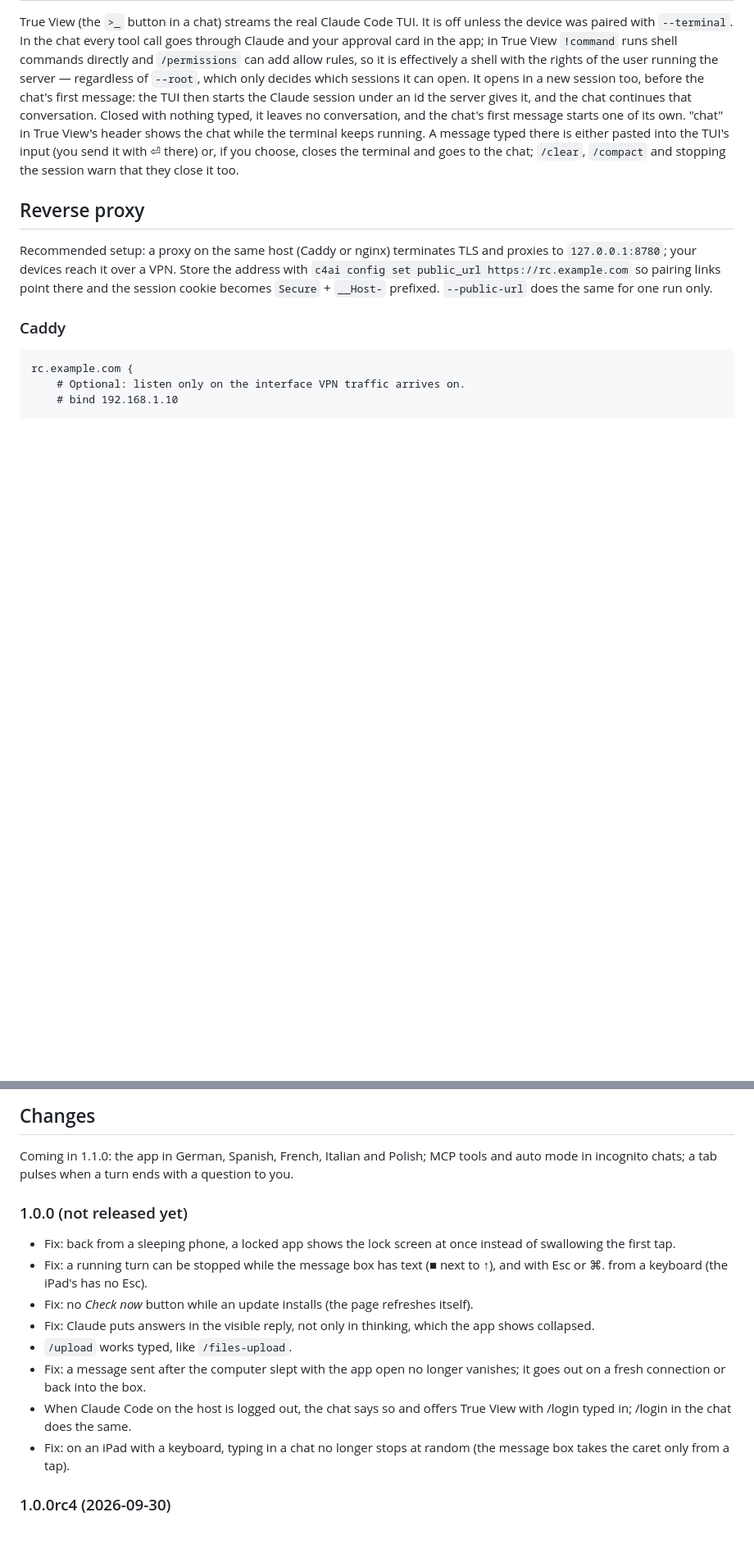
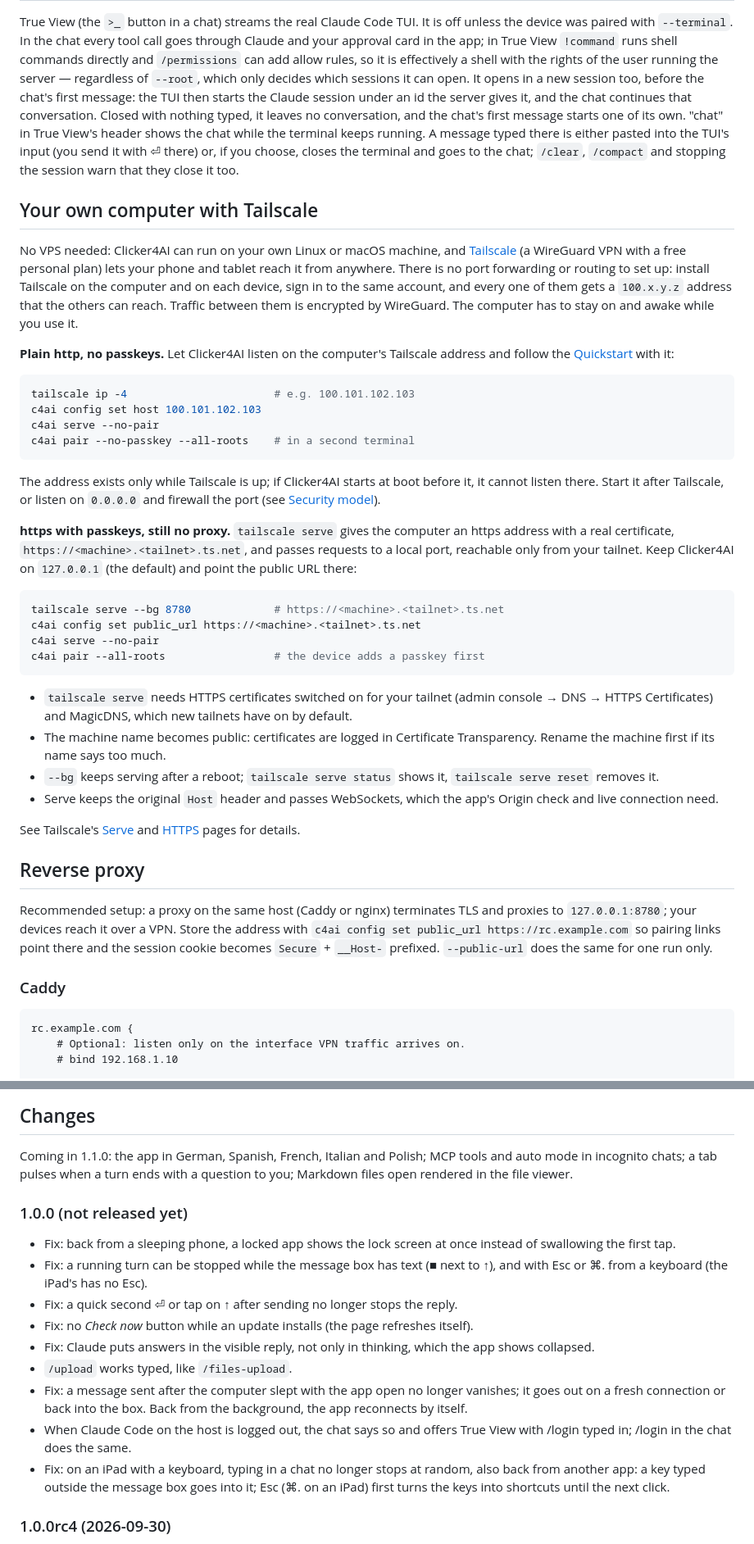
Before and after one commit to kosio-labs/clicker4ai, a Markdown page: README.md, 2 parts joined by grey strips. Shown at 82% size. Drawn GitHub-style; blank space fills up the shorter version.

Commit message:
README: own computer with Tailscale
Source: fca23ea652ef6626395457f4d193d1378a93c95a

````diff
--- a/README.md
+++ b/README.md
@@ -643,6 +654,57 @@ send it with ⏎ there) or, if you choose, closes the terminal and goes to
 the chat; `/clear`, `/compact` and stopping the session warn that they close
 it too.
 
+## Your own computer with Tailscale
+
+No VPS needed: Clicker4AI can run on your own Linux or macOS machine, and
+[Tailscale](https://tailscale.com) (a WireGuard VPN with a free personal
+plan) lets your phone and tablet reach it from anywhere. There is no port
+forwarding or routing to set up: install Tailscale on the computer and on
+each device, sign in to the same account, and every one of them gets a
+`100.x.y.z` address that the others can reach. Traffic between them is
+encrypted by WireGuard. The computer has to stay on and awake while you use
+it.
+
+**Plain http, no passkeys.** Let Clicker4AI listen on the computer's
+Tailscale address and follow the [Quickstart](#quickstart) with it:
+
+```bash
+tailscale ip -4                       # e.g. 100.101.102.103
+c4ai config set host 100.101.102.103
+c4ai serve --no-pair
+c4ai pair --no-passkey --all-roots    # in a second terminal
+```
+
+The address exists only while Tailscale is up; if Clicker4AI starts at boot
+before it, it cannot listen there. Start it after Tailscale, or listen on
+`0.0.0.0` and firewall the port (see [Security model](#security-model)).
+
+**https with passkeys, still no proxy.** `tailscale serve` gives the
+computer an https address with a real certificate,
+`https://<machine>.<tailnet>.ts.net`, and passes requests to a local port,
+reachable only from your tailnet. Keep Clicker4AI on `127.0.0.1` (the
+default) and point the public URL there:
+
+```bash
+tailscale serve --bg 8780             # https://<machine>.<tailnet>.ts.net
+c4ai config set public_url https://<machine>.<tailnet>.ts.net
+c4ai serve --no-pair
+c4ai pair --all-roots                 # the device adds a passkey first
+```
+
+- `tailscale serve` needs HTTPS certificates switched on for your tailnet
+  (admin console → DNS → HTTPS Certificates) and MagicDNS, which new
+  tailnets have on by default.
+- The machine name becomes public: certificates are logged in Certificate
+  Transparency. Rename the machine first if its name says too much.
+- `--bg` keeps serving after a reboot; `tailscale serve status` shows it,
+  `tailscale serve reset` removes it.
+- Serve keeps the original `Host` header and passes WebSockets, which the
+  app's Origin check and live connection need.
+
+See Tailscale's [Serve](https://tailscale.com/kb/1312/serve) and
+[HTTPS](https://tailscale.com/kb/1153/enabling-https) pages for details.
+
 ## Reverse proxy
 
 Recommended setup: a proxy on the same host (Caddy or nginx) terminates TLS
@@ -938,7 +1000,7 @@ status feedback).
 
 Coming in 1.1.0: the app in German, Spanish, French, Italian and Polish;
 MCP tools and auto mode in incognito chats; a tab pulses when a turn ends
-with a question to you.
+with a question to you; Markdown files open rendered in the file viewer.
 
 ### 1.0.0 (not released yet)
 
@@ -946,17 +1008,21 @@ with a question to you.
   once instead of swallowing the first tap.
 - Fix: a running turn can be stopped while the message box has text (■
   next to ↑), and with Esc or ⌘. from a keyboard (the iPad's has no Esc).
+- Fix: a quick second ⏎ or tap on ↑ after sending no longer stops the reply.
 - Fix: no *Check now* button while an update installs (the page refreshes
   itself).
 - Fix: Claude puts answers in the visible reply, not only in thinking,
   which the app shows collapsed.
 - `/upload` works typed, like `/files-upload`.
 - Fix: a message sent after the computer slept with the app open no longer
-  vanishes; it goes out on a fresh connection or back into the box.
+  vanishes; it goes out on a fresh connection or back into the box. Back
+  from the background, the app reconnects by itself.
 - When Claude Code on the host is logged out, the chat says so and offers
   True View with /login typed in; /login in the chat does the same.
 - Fix: on an iPad with a keyboard, typing in a chat no longer stops at
-  random (the message box takes the caret only from a tap).
+  random, also back from another app: a key typed outside the message box
+  goes into it; Esc (⌘. on an iPad) first turns the keys into shortcuts
+  until the next click.
 
 ### 1.0.0rc4 (2026-09-30)
 
````
Also changed, not shown: other parts of README.md (+14 -3 lines).
